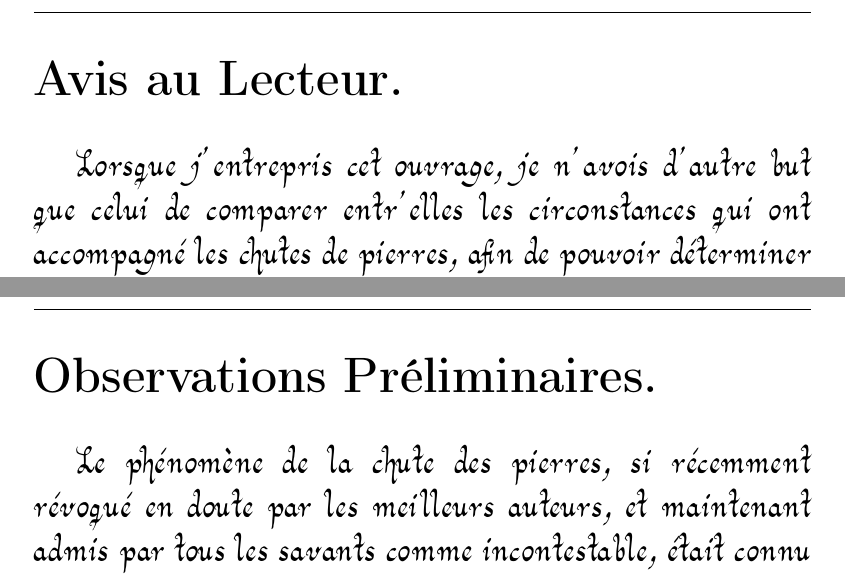
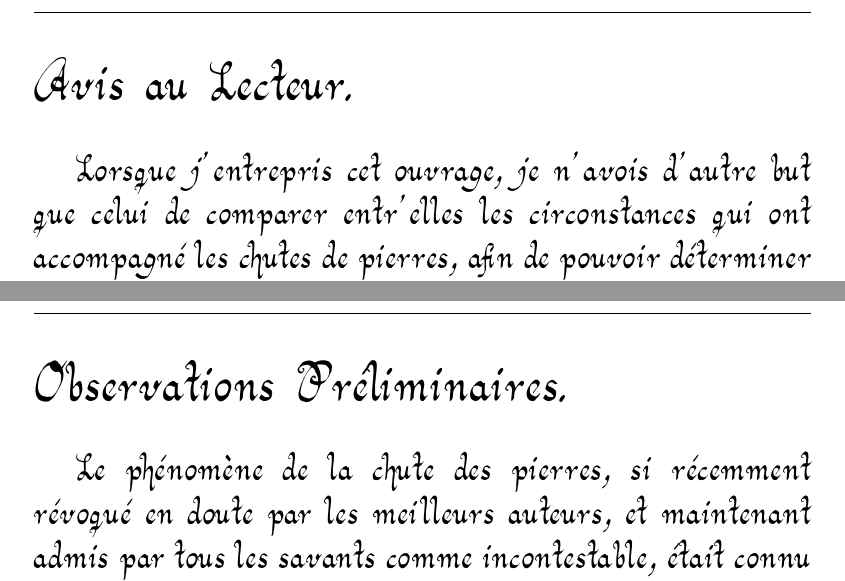
Before and after one commit to solaranamnesis/pierre-marie-sebastien-bigot-de-morogues, a LaTeX document (memoire-historique-et-physique-sur-les-chutes/full-text-french-aurical.tex): two parts of pages 3 and 6 of 262, joined at a grey line, cut so that both start at the same text. Compiled offline with pdfLaTeX.

Commit message:
Update full-text-french-aurical.tex

```diff
--- a/memoire-historique-et-physique-sur-les-chutes/full-text-french-aurical.tex
+++ b/memoire-historique-et-physique-sur-les-chutes/full-text-french-aurical.tex
@@ -98,7 +106,7 @@
 \pagestyle{fancy}
 \fancyhf{}
 \cfoot{\Fontauri{\thepage}}
-\section*{Avis au Lecteur.}
+\section*{\Fontauri{Avis au Lecteur.}}
 \paragraph{}
 Lorsque j'entrepris cet ouvrage, je n'avois d'autre but que celui de comparer entr’elles les circonstances qui ont accompagné les chutes de pierres, afin de pouvoir déterminer celles qui semblent essentielles à ces sortes de phénomènes, et de les distinguer de celles qui n'ont pas constamment eu lieu ; ce qui selon moi était la seule méthode qui pût permettre d'essayer de connaître la cause de ces évènements aussi remarquables que communs.
 
@@ -108,7 +116,7 @@ Je n'ai point osé, à l'exemple de plusieurs auteurs, me permettre de donner un
 
 Nous-mêmes dans ces derniers temps, nous refusant à l'évidence et aux témoignages de toutes les nations, nous rangeâmes les chutes de pierres au nombre des préjugés populaires les plus absurdes : ne blâmons donc point les auteurs de théories savantes dont le calcul démontre la possibilité ; mais laissons dans l'oubli ces systèmes éphémères trop ordinairement le fruit de connaissances superficielles.
 \clearpage
-\section*{Observations Préliminaires.}
+\section*{\Fontauri{Observations Préliminaires.}}
 \paragraph{}
 Le phénomène de la chute des pierres, si récemment révoqué en doute par les meilleurs auteurs, et maintenant admis par tous les savants comme incontestable, était connu dès la plus haute antiquité.
 
```
Also changed, not shown: memoire-historique-et-physique-sur-les-chutes/full-text-french-aurical.tex (8 more changed lines).
